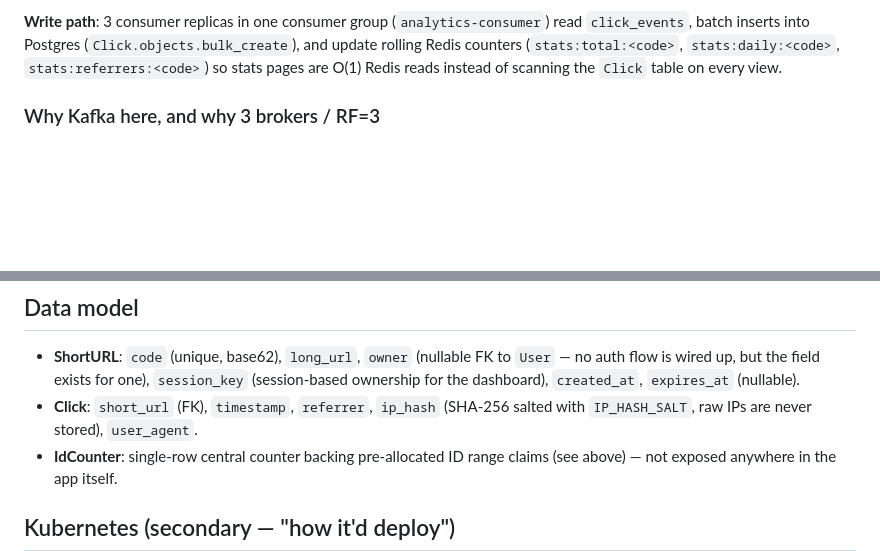
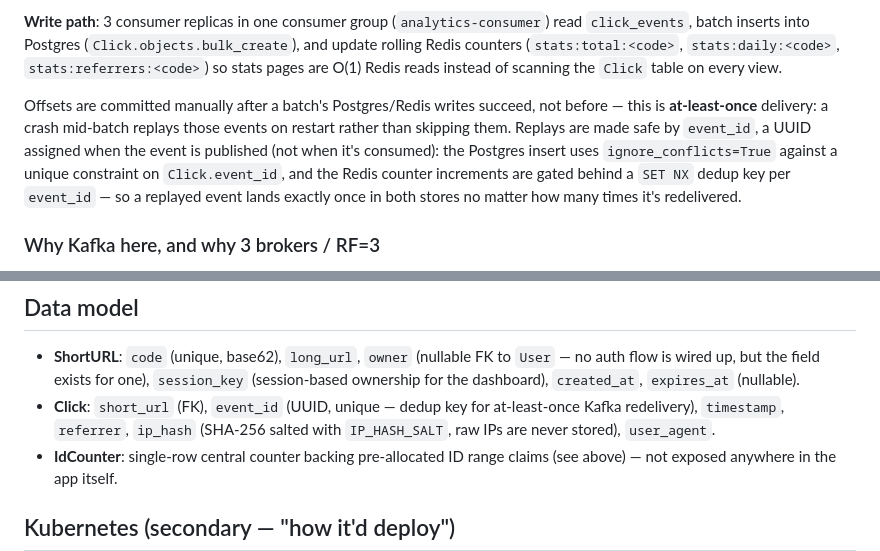
Before and after one commit to Shaurya856/URL_Shortener, a Markdown page: README.md, 2 parts joined by grey strips. Rendered like a GitHub page; blank space fills up the shorter version.

```diff
--- a/README.md
+++ b/README.md
@@ -71,6 +71,15 @@ read `click_events`, batch inserts into Postgres (`Click.objects.bulk_create`),
 and update rolling Redis counters (`stats:total:<code>`, `stats:daily:<code>`,
 `stats:referrers:<code>`) so stats pages are O(1) Redis reads instead of
 scanning the `Click` table on every view.
+
+Offsets are committed manually after a batch's Postgres/Redis writes succeed,
+not before — this is **at-least-once** delivery: a crash mid-batch replays
+those events on restart rather than skipping them. Replays are made safe by
+`event_id`, a UUID assigned when the event is published (not when it's
+consumed): the Postgres insert uses `ignore_conflicts=True` against a unique
+constraint on `Click.event_id`, and the Redis counter increments are gated
+behind a `SET NX` dedup key per `event_id` — so a replayed event lands
+exactly once in both stores no matter how many times it's redelivered.
 
 ### Why Kafka here, and why 3 brokers / RF=3
 
@@ -295,8 +304,9 @@ python manage.py consume_clicks
   `User` — no auth flow is wired up, but the field exists for one),
   `session_key` (session-based ownership for the dashboard), `created_at`,
   `expires_at` (nullable).
-- **Click**: `short_url` (FK), `timestamp`, `referrer`, `ip_hash` (SHA-256
-  salted with `IP_HASH_SALT`, raw IPs are never stored), `user_agent`.
+- **Click**: `short_url` (FK), `event_id` (UUID, unique — dedup key for
+  at-least-once Kafka redelivery), `timestamp`, `referrer`, `ip_hash`
+  (SHA-256 salted with `IP_HASH_SALT`, raw IPs are never stored), `user_agent`.
 - **IdCounter**: single-row central counter backing pre-allocated ID range
   claims (see above) — not exposed anywhere in the app itself.
 
```
